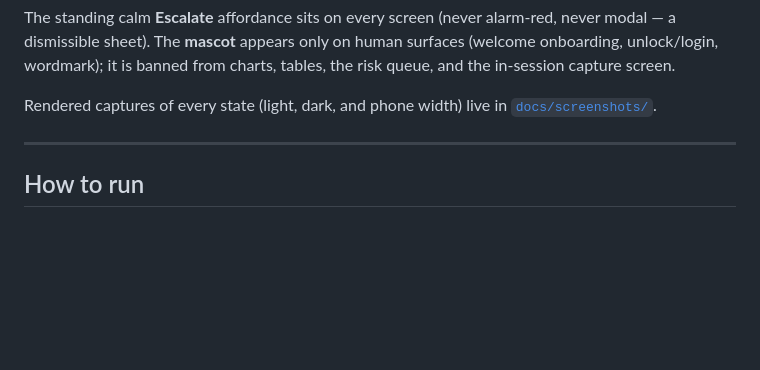
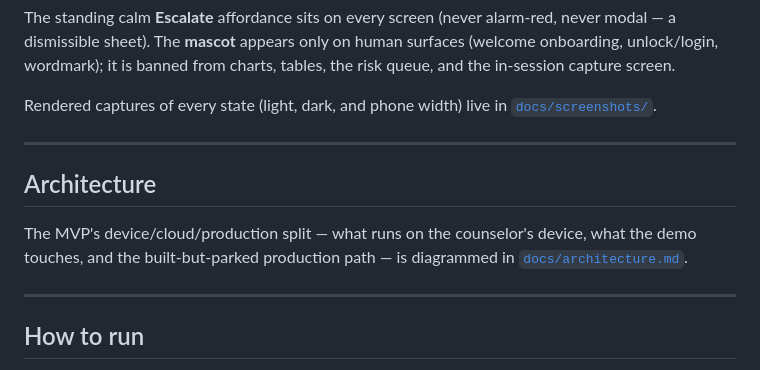
Before and after one commit to jayroopramesh/aira, a Markdown page: README.md, the part around the change. Drawn GitHub-style; blank space fills up the shorter version.

```diff
--- a/README.md
+++ b/README.md
@@ -52,6 +52,14 @@ wordmark); it is banned from charts, tables, the risk queue, and the in-session
 
 Rendered captures of every state (light, dark, and phone width) live in
 [`docs/screenshots/`](./docs/screenshots).
+
+---
+
+## Architecture
+
+The MVP's device/cloud/production split — what runs on the counselor's device, what the demo
+touches, and the built-but-parked production path — is diagrammed in
+[`docs/architecture.md`](./docs/architecture.md).
 
 ---
 
```
Also changed, not shown: docs/architecture.md (added, +68 -0 lines).
